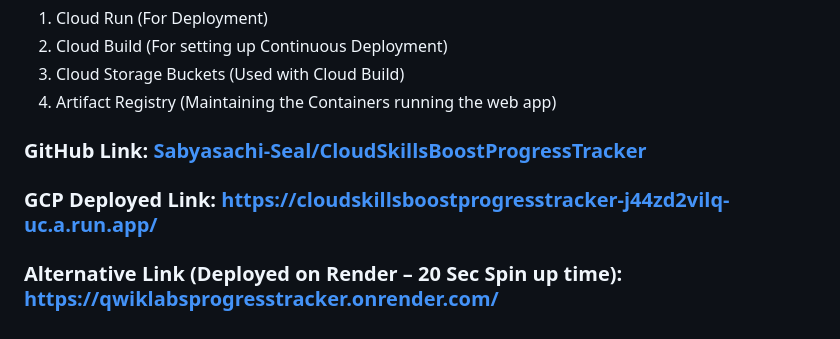
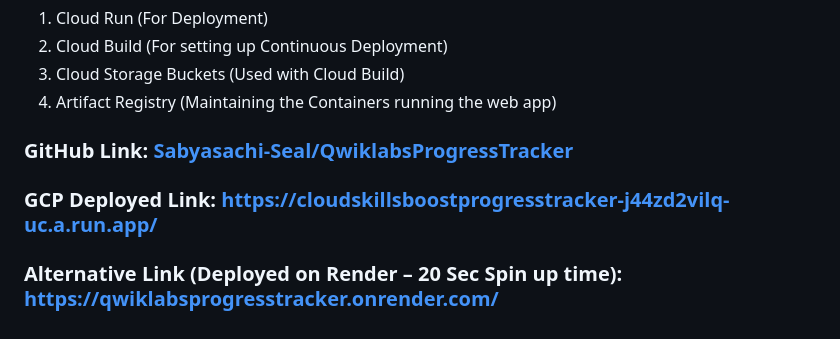
Before and after one commit to Sabyasachi-Seal/QwiklabsProgressTracker, a Markdown page: README.md, the part around the change. Drawn GitHub-style.

```diff
--- a/README.md
+++ b/README.md
@@ -16,6 +16,6 @@
    <li>Cloud Storage Buckets (Used with Cloud Build)</li>
    <li>Artifact Registry (Maintaining the Containers running the web app)</li>
 </ol>
-<h3 id="github-link-httpsgithubcomsabyasachi-sealcloudskillsboostprogresstracker">GitHub Link: <a href="https://github.com/Sabyasachi-Seal/QwiklabsProgressTracker">Sabyasachi-Seal/CloudSkillsBoostProgressTracker</a></h3>
-<h3 id="gcp-deployed-link-httpscloudskillsboostprogresstracker-j44zd2vilq-ucarunapp">GCP Deployed Link: <a href="https://cloudskillsboostprogresstracker-j44zd2vilq-uc.a.run.app/">https://cloudskillsboostprogresstracker-j44zd2vilq-uc.a.run.app/</a></h3>
+<h3 id="github-link-httpsgithubcomsabyasachi-sealcloudskillsboostprogresstracker">GitHub Link: <a href="https://github.com/Sabyasachi-Seal/QwiklabsProgressTracker">Sabyasachi-Seal/QwiklabsProgressTracker</a></h3>
+<h3 id="gcp-deployed-link-httpscloudskillsboostprogresstracker-j44zd2vilq-ucarunapp">GCP Deployed Link: <a href="[https://cloudskillsboostprogresstracker-j44zd2vilq-uc.a.run.app/]([https://qwiklabsprogresstracker-zdhdelpk4a-uc.a.run.app/](https://qwiklabsprogresstracker-zdhdelpk4a-uc.a.run.app/))">https://cloudskillsboostprogresstracker-j44zd2vilq-uc.a.run.app/</a></h3>
 <h3 id="alternative-link-deployed-on-render--20-sec-spin-up-time-httpsqwiklabsprogresstrackeronrendercom">Alternative Link (Deployed on Render – 20 Sec Spin up time): <a href="https://qwiklabsprogresstracker.onrender.com/">https://qwiklabsprogresstracker.onrender.com/</a></h3>
```
